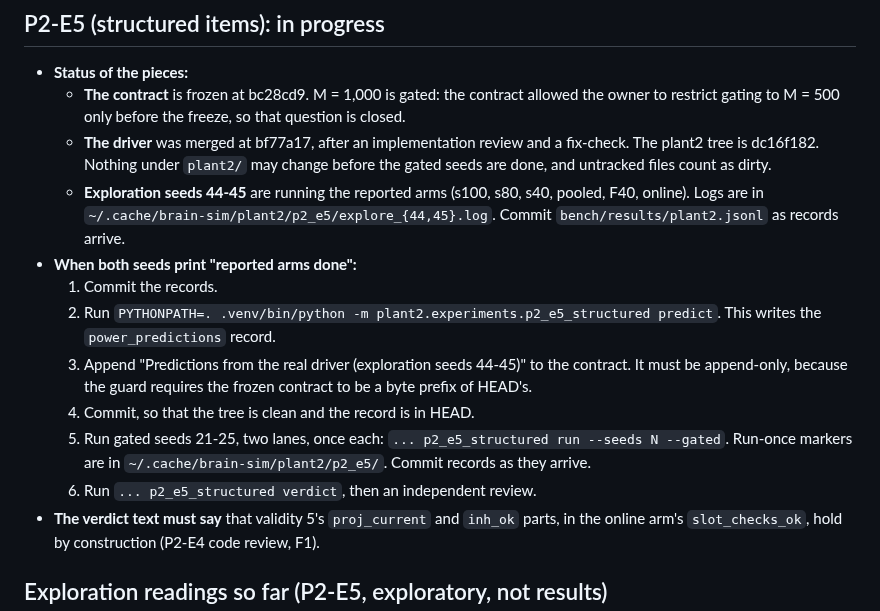
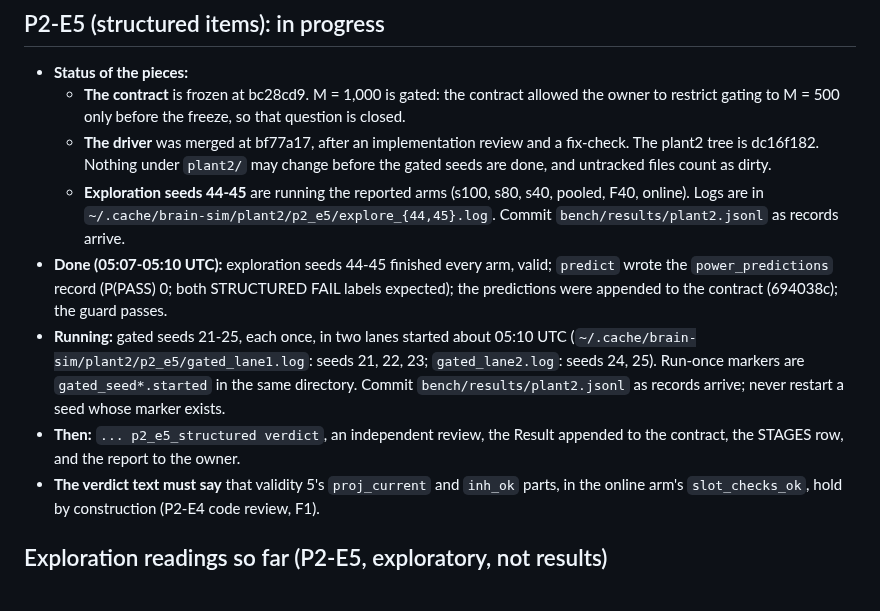
Before and after one commit to lucascosolo/brain-sim, a Markdown page: docs/plant2/HANDOFF.md, the part around one of its changes. Rendered like a GitHub page.

Commit message:
Handoff: P2-E5 predictions appended; gated seeds 21-25 running
Co-Authored-By: Claude Opus 5.5 <noreply@anthropic.com>
Claude-Session: https://claude.ai/code/session_01YSRvbjsFcPNs7h2cjmC1aQ

```diff
--- a/docs/plant2/HANDOFF.md
+++ b/docs/plant2/HANDOFF.md
@@ -30,17 +30,16 @@ merged to `main` without the owner saying "merge".
   - **Exploration seeds 44-45** are running the reported arms (s100, s80, s40, pooled, F40,
     online). Logs are in `~/.cache/brain-sim/plant2/p2_e5/explore_{44,45}.log`. Commit
     `bench/results/plant2.jsonl` as records arrive.
-- **When both seeds print "reported arms done":**
-  1. Commit the records.
-  2. Run `PYTHONPATH=. .venv/bin/python -m plant2.experiments.p2_e5_structured predict`. This
-     writes the `power_predictions` record.
-  3. Append "Predictions from the real driver (exploration seeds 44-45)" to the contract. It must
-     be append-only, because the guard requires the frozen contract to be a byte prefix of
-     HEAD's.
-  4. Commit, so that the tree is clean and the record is in HEAD.
-  5. Run gated seeds 21-25, two lanes, once each: `... p2_e5_structured run --seeds N --gated`.
-     Run-once markers are in `~/.cache/brain-sim/plant2/p2_e5/`. Commit records as they arrive.
-  6. Run `... p2_e5_structured verdict`, then an independent review.
+- **Done (05:07-05:10 UTC):** exploration seeds 44-45 finished every arm, valid; `predict`
+  wrote the `power_predictions` record (P(PASS) 0; both STRUCTURED FAIL labels expected); the
+  predictions were appended to the contract (694038c); the guard passes.
+- **Running:** gated seeds 21-25, each once, in two lanes started about 05:10 UTC
+  (`~/.cache/brain-sim/plant2/p2_e5/gated_lane1.log`: seeds 21, 22, 23;
+  `gated_lane2.log`: seeds 24, 25). Run-once markers are `gated_seed*.started` in the same
+  directory. Commit `bench/results/plant2.jsonl` as records arrive; never restart a seed whose
+  marker exists.
+- **Then:** `... p2_e5_structured verdict`, an independent review, the Result appended to the
+  contract, the STAGES row, and the report to the owner.
 - **The verdict text must say** that validity 5's `proj_current` and `inh_ok` parts, in the
   online arm's `slot_checks_ok`, hold by construction (P2-E4 code review, F1).
 
```
Also changed, not shown: other parts of docs/plant2/HANDOFF.md (+1 -1 lines).
